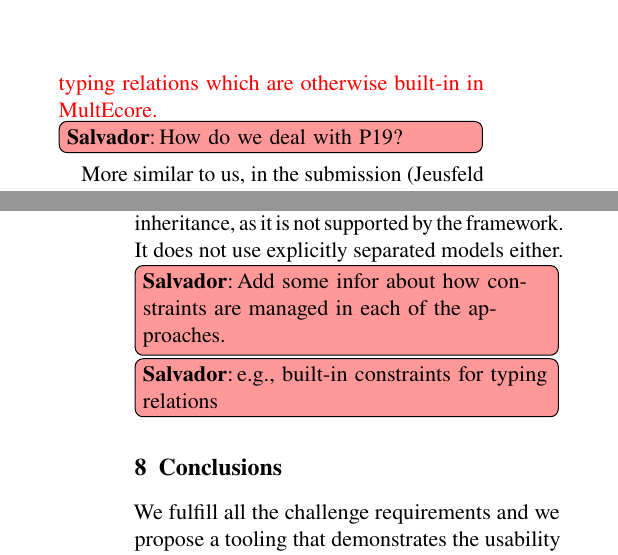
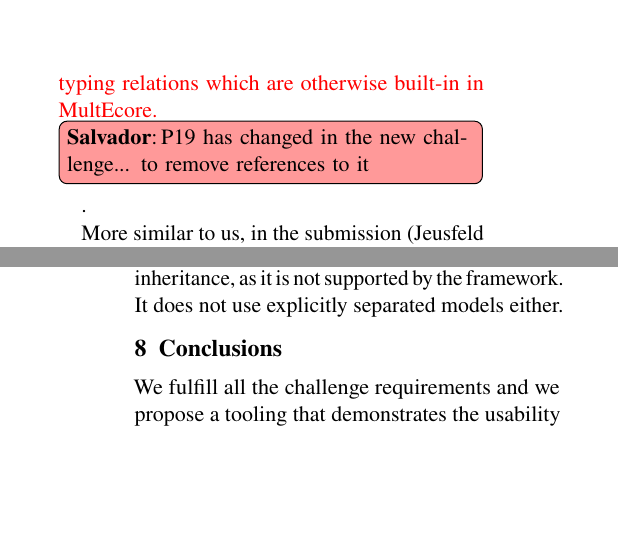
Before and after one commit to labsticc-p4s/multi-process-challenge, a LaTeX document (1-main.tex, which reads 9-relatedworks.tex): two parts of the columns of pages 18 and 19 of 20, joined at a grey line, cut so that both start at the same text, the shorter picture padded with empty space. Compiled offline with pdfLaTeX.

Commit message:
Updates from Overleaf

```diff
--- a/9-relatedworks.tex
+++ b/9-relatedworks.tex
@@ -8,7 +8,11 @@ A plethora of multi-level modeling approaches and tools\footnote{\url{https://ho
 
 A first description of process modeling as a multi-level modeling problem was proposed by \parencite{lara2018refactoring} in the context of a catalogue of refactoring for multi-level models (in a simpler form with fewer constraints and requirements w.r.t. the challenge version). A solution is provided with MetaDepth~\parencite{metadepth}, which supports modeling with any number of levels, dual ontological/linguistic typing and deep characterization through potency~\citep{potency}. \textcolor{red}{For their solution to the multi-level process problem they use three levels. The first level describes generic processes, the second level software engineering processes, and the third level, software engineering enacted processes. Additionally, the authors use~\emph{linguistic extensions}~\citep{metadepth}, a mechanism to  linguistically extend ontological instance models at any level, in order to introduce artefact types and tasks duration in the second level. Our solution is similar to theirs w.r.t. the grouping and organization of concepts (e.g., a model for general process, concepts, an extension for software engineering process) but it replaces the use of clabjets and potency with the use of the type-object pattern. The so called \emph{linguistic extensions} are natively supported in Openflexo/FML.}
 
-\cite{multiecore2019} use MultEcore \citep{multecore2016} to provide a solution to the challenge. \textcolor{red}{MultEcore uses, (un)pluggable linguistic levels (e.g, there is not a \emph{fixed} core metamodel defining the concept of clabjet), an extension of the two-level cascading technique \citep{atkinson2005concepts} (this is achieved with model transformations to transform instance models into instantiable models) and potency. With respect to the challenge, their solution uses 4 levels. The first level represents generic processes and constitutes the root level for two ontological hierarchies, one for the software engineering domain and the other for the insurance domain. Each hierarchy contains three other ontological levels. The second level refines generic process to software engineering and insurance processes. The third level refines the aforementioned models to adapt them to the ACME and Xsure processes. Finally, process instances lie in level four. Additionally, the authors use an orthogonal linguistic hierarchy to fulfill requirement \textbf{P19} about alternative names. With respect to our solution, the authors use more models, as we require less refinement steps. However accidental complexity is introduced by our approach as we need additional constructs and constraints for the typing relations which are otherwise built-in in MultEcore.} \noteSM{How do we deal with P19?}
+\cite{multiecore2019} use MultEcore \citep{multecore2016} to provide a solution to the challenge. \textcolor{red}{MultEcore uses, (un)pluggable linguistic levels (e.g, there is not a \emph{fixed} core metamodel defining the concept of clabjet), an extension of the two-level cascading technique \citep{atkinson2005concepts} (this is achieved with model transformations to transform instance models into instantiable models) and potency. With respect to the challenge, their solution uses 4 levels. The first level represents generic processes and constitutes the root level for two ontological hierarchies, one for the software engineering domain and the other for the insurance domain. Each hierarchy contains three other ontological levels. The second level refines generic process to software engineering and insurance processes. The third level refines the aforementioned models to adapt them to the ACME and Xsure processes. Finally, process instances lie in level four. Additionally, the authors use an orthogonal linguistic hierarchy to fulfill requirement \textbf{P19} about alternative names. With respect to our solution, the authors use more models, as we require less refinement steps. However accidental complexity is introduced by our approach as we need additional constructs and constraints for the typing relations which are otherwise built-in in MultEcore.}
+
+\noteSM{P19 has changed in the new challenge... to remove references to it}.
+
+%\noteSM{How do we deal with P19}
 
 
 More similar to us, in the submission \parencite{deeptelos2019}, the author uses DeepTelos \parencite{deeptelos2016}, an extension of the Telos language \parencite{telos1990} in order to solve the process challenge. As with Openflexo/\FML, they do not use explicit (numbered) levels nor potency. However, unlike Openflexo, DeepTelos integrates a multi-level modeling specific construct similar to the PowerType \parencite{atkinson2001essence} pattern they call \emph{most general instances} \textcolor{red}{which the authors use to simulate potency. Models in DeepTelos are organized in (tree-like) module hierarchies, where submodules can see all the concepts defined in parent modules. The authors use this module system in order to \emph{organize} their solution for the Multi-level process challenge. Concretely they created a hierarchy of modules such as the top module contains base concepts and formulas required for multi-level modeling (e.g., the support for \emph{most general instances}), and a sub-module contains process definitions fulfilling requirements P1 to P19. This sub-module contains in turn a sub-module representing the coding process type whereas concrete coding processes are represented in subsequent sub-modules. There are two main differences between the DeepTelos and Openflexo/\FML: 1) we use the type-object pattern instead of the powertype pattern; 2) DeepTelos reify their support for multi-level modeling while ours remains ad-hoc.}
@@ -23,6 +27,3 @@ Their proposed solution separates the process challenge in two separate domains,
 %DMLA does not directly supports inheritance nor bi-directional navigation which prevents an easy solution to %some of the challenge requirements (e.g., p9 and s13).
 
 %\noteSM{Say something about constraints in \FML} Bah... everybody does multilevel constraints.
-
-\noteSM{Add some infor about how constraints are managed in each of the approaches.}
-\noteSM{e.g., built-in constraints for typing relations}
```
